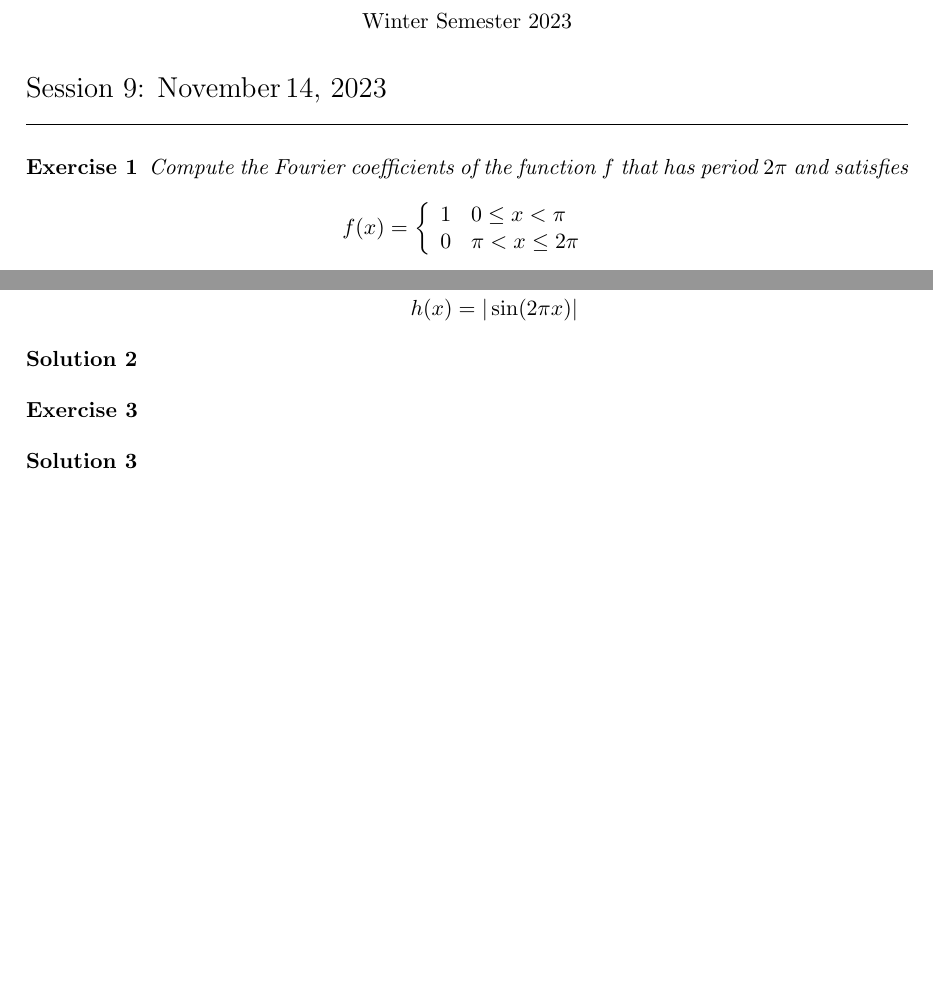
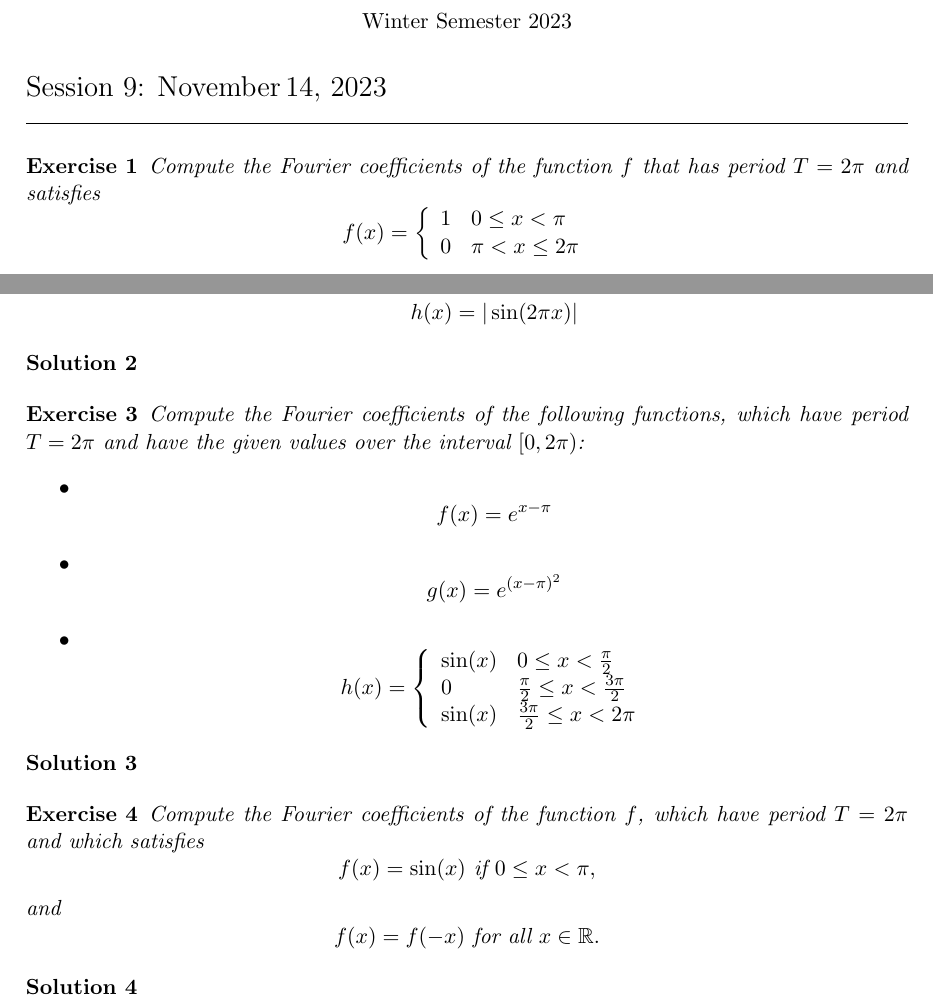
Before and after one commit to martinlicht/Ana3_EPFL2024, a LaTeX problem sheet (exercise09.tex): two parts of pages 1 and 2 of 2, joined at a grey line, cut so that both start at the same text, the shorter picture padded with empty space. Compiled offline with pdfLaTeX.

Commit message:
more exercises in HW 09

```diff
--- a/exercise09.tex
+++ b/exercise09.tex
@@ -5,7 +5,7 @@
 \exsheet{9}{14}{November} % parameters are the number of the session and the day
 
 \begin{exercise}
-    Compute the Fourier coefficients of the function $f$ that has period $2\pi$ and satisfies
+    Compute the Fourier coefficients of the function $f$ that has period $T = 2\pi$ and satisfies
     \[
         f(x) = \left\{\begin{array}{ll} 1 & 0 \leq x < \pi \\ 0 & \pi < x \leq 2\pi \end{array}\right.
     \]
@@ -89,8 +89,45 @@
 \end{solution}
 
 \begin{exercise}
+    Compute the Fourier coefficients of the following functions, which have period $T = 2\pi$ and have the given values over the interval $[0,2\pi)$:
+    \begin{itemize}
+     \item
+     \[
+        f(x) = e^{x - \pi}
+     \]
+     \item
+     \[
+        g(x) = e^{(x - \pi)^2}
+     \]
+     \item
+     \[
+        h(x) = \left\{\begin{array}{ll}
+            \sin(x) & 0 \leq x < \frac \pi 2
+            \\
+            0   & \frac \pi 2 \leq x < \frac{3\pi}{2}
+            \\
+            \sin(x) & \frac {3\pi} 2 \leq x < 2\pi
+        \end{array}\right.
+     \]
+     %
+    \end{itemize}
 \end{exercise}
 \begin{solution}
 \end{solution}
 
+
+\begin{exercise}
+    Compute the Fourier coefficients of the function $f$, which have period $T = 2\pi$ and which satisfies
+     \[
+        f(x) = \sin(x) \text{ if } 0 \leq x  < \pi,
+     \]
+     and
+     \[
+        f(x) = f(-x) \text{ for all } x \in \mathbb R.
+     \]
+\end{exercise}
+\begin{solution}
+\end{solution}
+
+
 \end{document}
```
Also changed, not shown: exercise09.tex (2 more changed lines).
